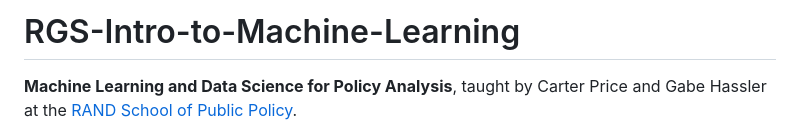
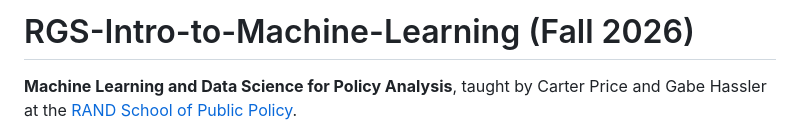
Before and after one commit to gabehassler/RGS-Intro-to-Machine-Learning, a Markdown page: README.md, the part around the change. Rendered like a GitHub page.

Commit message:
adding year to readme

```diff
--- a/README.md
+++ b/README.md
@@ -1,4 +1,4 @@
-# RGS-Intro-to-Machine-Learning
+# RGS-Intro-to-Machine-Learning (Fall 2026)
 
 **Machine Learning and Data Science for Policy Analysis**, taught by Carter Price and Gabe Hassler at the [RAND School of Public Policy](https://www.rand.edu).
 
```
